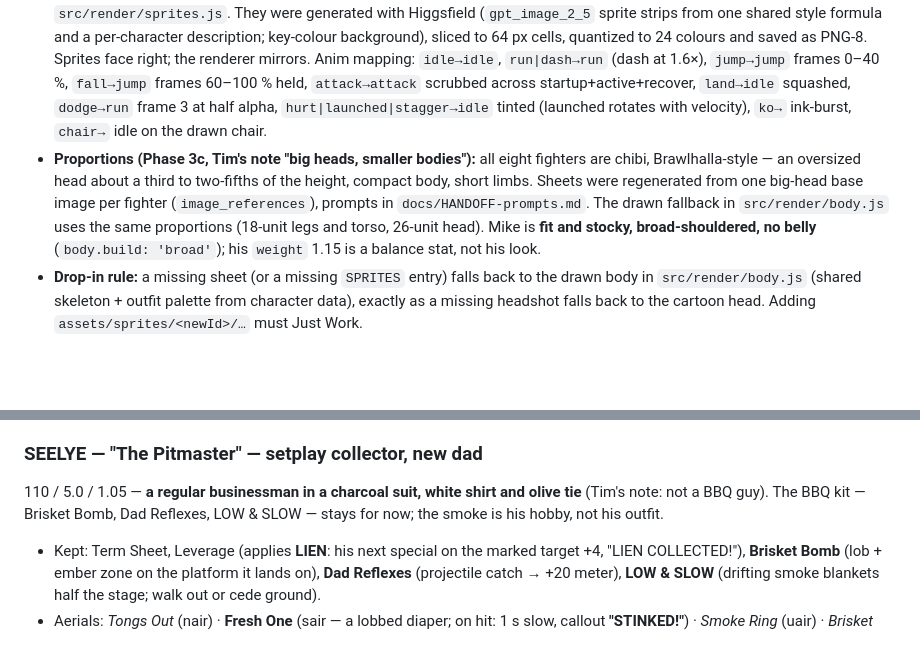
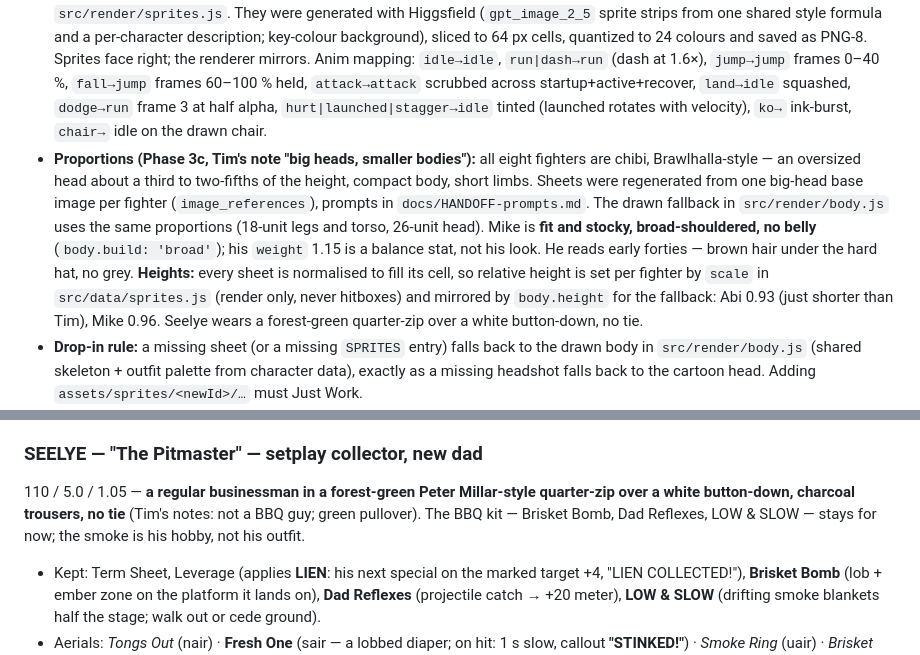
Before and after one commit to tim-findlay/bellwether-brawlers, a Markdown page: DESIGN.md, 2 parts joined by grey strips. GitHub-like rendering; blank space fills up the shorter version.

Commit message:
Docs: outfit prompts and per-fighter height scale
Co-Authored-By: Claude Opus 5.5 <noreply@anthropic.com>
Claude-Session: https://claude.ai/code/session_01RqsYE7Q4tGXLnqP6tsDEdX

```diff
--- a/DESIGN.md
+++ b/DESIGN.md
@@ -71,7 +71,7 @@ The variants are *derived* from each fighter's base light / heavy / aerials by `
 
 - **Fidelity (Phase 3, shipped):** chunky 16-bit pixel-art fighters on a 64 px cell grid drawn at 1.5× (96 world px tall) with nearest-neighbour scaling, over stages drawn at full canvas resolution through the camera. The 480×270 pixel buffer survives only for the title backdrop and select previews. Palette and fonts carry over from v2 (paper `#f2e9d8`, ink `#2b2620`, brick, navy, brass; Pixelify Sans / Silkscreen / Barlow Condensed). **Not neon:** no glows, bloom or scanlines; daylight stages, diegetic light only.
 - **Sprites (Higgsfield pipeline):** every fighter has four sheets — `assets/sprites/<id>/idle.png` (6 frames @ 6 fps), `run.png` (8 @ 14), `jump.png` (6 @ 12), `attack.png` (6 @ 16) — described by `src/data/sprites.js` and animated by `src/render/sprites.js`. They were generated with Higgsfield (`gpt_image_2_5` sprite strips from one shared style formula and a per-character description; key-colour background), sliced to 64 px cells, quantized to 24 colours and saved as PNG-8. Sprites face right; the renderer mirrors. Anim mapping: `idle→idle`, `run|dash→run` (dash at 1.6×), `jump→jump` frames 0–40 %, `fall→jump` frames 60–100 % held, `attack→attack` scrubbed across startup+active+recover, `land→idle` squashed, `dodge→run` frame 3 at half alpha, `hurt|launched|stagger→idle` tinted (launched rotates with velocity), `ko→` ink-burst, `chair→` idle on the drawn chair.
-- **Proportions (Phase 3c, Tim's note "big heads, smaller bodies"):** all eight fighters are chibi, Brawlhalla-style — an oversized head about a third to two-fifths of the height, compact body, short limbs. Sheets were regenerated from one big-head base image per fighter (`image_references`), prompts in `docs/HANDOFF-prompts.md`. The drawn fallback in `src/render/body.js` uses the same proportions (18-unit legs and torso, 26-unit head). Mike is **fit and stocky, broad-shouldered, no belly** (`body.build: 'broad'`); his `weight` 1.15 is a balance stat, not his look.
+- **Proportions (Phase 3c, Tim's note "big heads, smaller bodies"):** all eight fighters are chibi, Brawlhalla-style — an oversized head about a third to two-fifths of the height, compact body, short limbs. Sheets were regenerated from one big-head base image per fighter (`image_references`), prompts in `docs/HANDOFF-prompts.md`. The drawn fallback in `src/render/body.js` uses the same proportions (18-unit legs and torso, 26-unit head). Mike is **fit and stocky, broad-shouldered, no belly** (`body.build: 'broad'`); his `weight` 1.15 is a balance stat, not his look. He reads early forties — brown hair under the hard hat, no grey. **Heights:** every sheet is normalised to fill its cell, so relative height is set per fighter by `scale` in `src/data/sprites.js` (render only, never hitboxes) and mirrored by `body.height` for the fallback: Abi 0.93 (just shorter than Tim), Mike 0.96. Seelye wears a forest-green quarter-zip over a white button-down, no tie.
 - **Drop-in rule:** a missing sheet (or a missing `SPRITES` entry) falls back to the drawn body in `src/render/body.js` (shared skeleton + outfit palette from character data), exactly as a missing headshot falls back to the cartoon head. Adding `assets/sprites/<newId>/…` must Just Work.
 - **Backdrops (Higgsfield, Phase 3b):** every stage has a drop-in `assets/stages/<id>.png` — a 480×270 pixel painting (`gpt_image_2_5` 16:9, same style formula as the sprites, quantized to 32 colours, PNG-8) drawn ×4 behind the slab with a 0.25–0.3 parallax; a missing file falls back to the procedural v2 layers. Tim's note "the background needs to better fit the design of the players" is the brief: same ink outlines, same paper light, props at sprite scale.
 - **Stage model (Phase 3c, Tim's note "stages that look like the characters are actually in them"):** two layers. (1) The **far layer** `assets/stages/<id>.png` is prompted hazy and low-contrast with an empty lower-middle band, then a flat **depth wash** in the sky colour (`DEPTH_WASH = 0.18` in `src/render/stage.js`, per-stage `art.wash` overrides) pushes it further back — one flat tone, no gradient or glow. (2) The **arena piece** `assets/stages/<id>-slab.png` is the main slab drawn as one designed object: a floating chunk of the scene (office desks and filing cabinets, palace paving over clay and rock, pub cellar with barrels, Berlin cornice, rooftop brick parapet, tube platform edge), 512 px wide, PNG-8 with 1-bit alpha. It is stretched to the slab's collision width with its top edge on the walkable top and hangs as far below as the art goes; geometry never changes with the art. A missing piece falls back to the procedural `drawSlab()`. Soft platforms stay procedural (`PLATFORM_STYLES`); matching art for them is an optional later pass.
@@ -173,7 +173,7 @@ Five phases, small rollbackable commits throughout; the page must load clean aft
 - *Counterplay:* worst recovery in the game by design — no recovery special, heaviest fall. Knock him off and guard the edge.
 
 ### SEELYE — "The Pitmaster" — setplay collector, new dad
-110 / 5.0 / 1.05 — **a regular businessman in a charcoal suit, white shirt and olive tie** (Tim's note: not a BBQ guy). The BBQ kit — Brisket Bomb, Dad Reflexes, LOW & SLOW — stays for now; the smoke is his hobby, not his outfit.
+110 / 5.0 / 1.05 — **a regular businessman in a forest-green Peter Millar-style quarter-zip over a white button-down, charcoal trousers, no tie** (Tim's notes: not a BBQ guy; green pullover). The BBQ kit — Brisket Bomb, Dad Reflexes, LOW & SLOW — stays for now; the smoke is his hobby, not his outfit.
 - Kept: Term Sheet, Leverage (applies **LIEN**: his next special on the marked target +4, "LIEN COLLECTED!"), **Brisket Bomb** (lob + ember zone on the platform it lands on), **Dad Reflexes** (projectile catch → +20 meter), **LOW & SLOW** (drifting smoke blankets half the stage; walk out or cede ground).
 - Aerials: *Tongs Out* (nair) · **Fresh One** (sair — a lobbed diaper; on hit: 1 s slow, callout **"STINKED!"**) · *Smoke Ring* (uair) · *Brisket Drop* (dair spike).
 - *Counterplay:* dodge the lobs, fight him before the zones stack, and don't let the lien resolve.
```
Also changed, not shown: docs/HANDOFF-prompts.md (+2 -2 lines).
